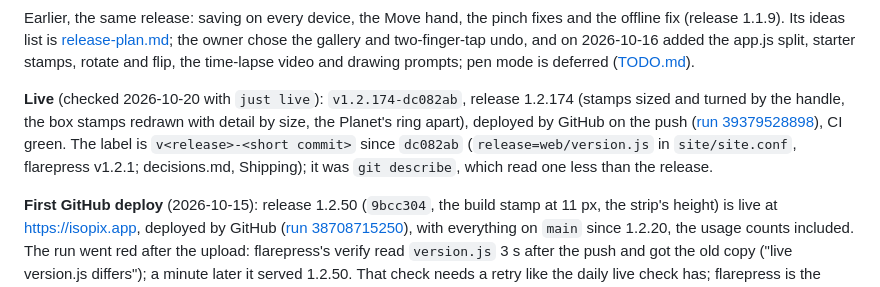
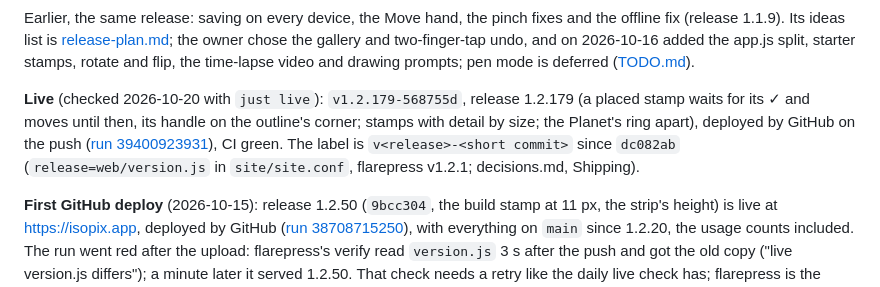
Before and after one commit to pdxfixit/isopix, a Markdown page: docs/state.md, the part around the change. GitHub-like rendering.

Commit message:
docs: state.md: live as v1.2.179-568755d, stamps that wait for their ✓
Co-Authored-By: Claude Opus 5.5 <noreply@anthropic.com>

```diff
--- a/docs/state.md
+++ b/docs/state.md
@@ -199,7 +199,7 @@ Before that:
 
 Earlier, the same release: saving on every device, the Move hand, the pinch fixes and the offline fix (release 1.1.9). Its ideas list is [release-plan.md](release-plan.md); the owner chose the gallery and two-finger-tap undo, and on 2026-10-16 added the app.js split, starter stamps, rotate and flip, the time-lapse video and drawing prompts; pen mode is deferred ([TODO.md](../TODO.md)).
 
-**Live** (checked 2026-10-20 with `just live`): `v1.2.174-dc082ab`, release 1.2.174 (stamps sized and turned by the handle, the box stamps redrawn with detail by size, the Planet's ring apart), deployed by GitHub on the push ([run 39379528898](https://github.com/pdxfixit/isopix/actions/runs/39379528898)), CI green. The label is `v<release>-<short commit>` since `dc082ab` (`release=web/version.js` in `site/site.conf`, flarepress v1.2.1; decisions.md, Shipping); it was `git describe`, which read one less than the release.
+**Live** (checked 2026-10-20 with `just live`): `v1.2.179-568755d`, release 1.2.179 (a placed stamp waits for its ✓ and moves until then, its handle on the outline's corner; stamps with detail by size; the Planet's ring apart), deployed by GitHub on the push ([run 39400923931](https://github.com/pdxfixit/isopix/actions/runs/39400923931)), CI green. The label is `v<release>-<short commit>` since `dc082ab` (`release=web/version.js` in `site/site.conf`, flarepress v1.2.1; decisions.md, Shipping).
 
 **First GitHub deploy** (2026-10-15): release 1.2.50 (`9bcc304`, the build stamp at 11 px, the strip's height) is live at https://isopix.app, deployed by GitHub ([run 38708715250](https://github.com/pdxfixit/isopix/actions/runs/38708715250)), with everything on `main` since 1.2.20, the usage counts included. The run went red after the upload: flarepress's verify read `version.js` 3 s after the push and got the old copy ("live version.js differs"); a minute later it served 1.2.50. That check needs a retry like the daily live check has; flarepress is the owner's, outside this repo.
 
```
